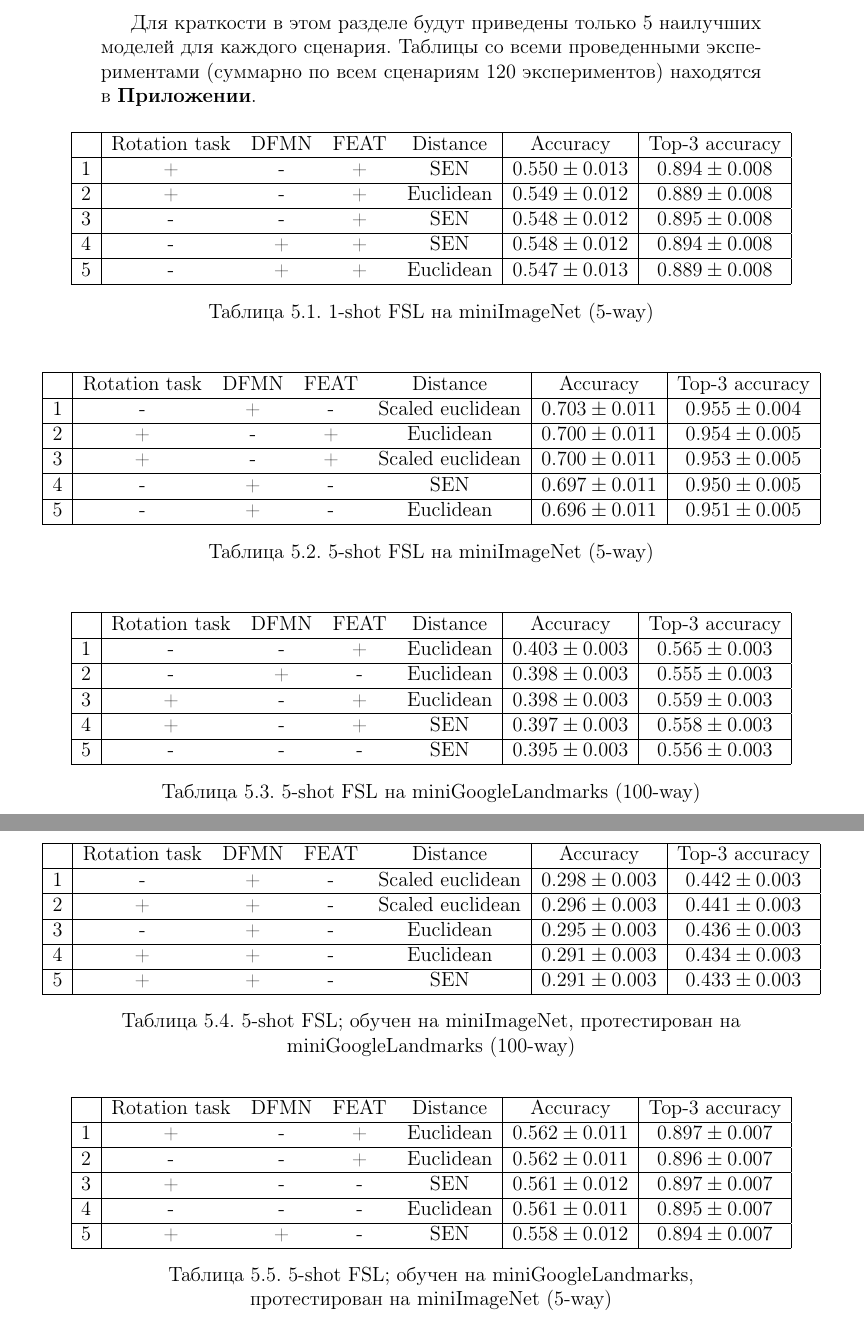
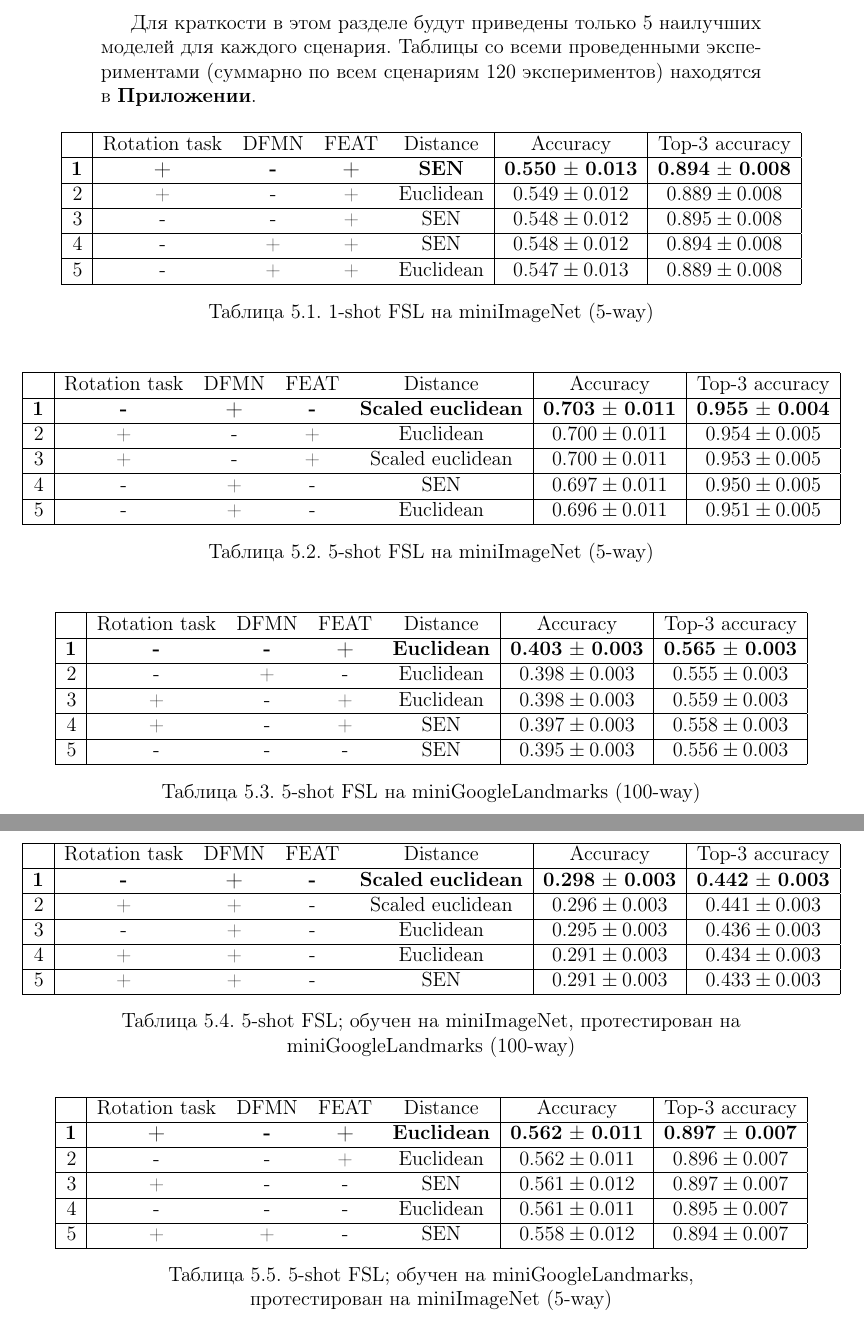
Before and after one commit to petrtsv/few_shot_learning_study, a LaTeX document (report/report.tex): two parts of pages 15 and 16 of 25, joined at a grey line, cut so that both start at the same text. Compiled offline with pdfLaTeX.

Commit message:
Report edited slightly (best results in bold)

```diff
--- a/report/report.tex
+++ b/report/report.tex
@@ -181,7 +181,7 @@
 \hline
     & Rotation task   & DFMN   & FEAT   & Distance         & Accuracy         & Top-3 accuracy   \\
 \hline
-  1 & +               & -      & +      & SEN              & $0.550 \pm 0.013$ & $0.894 \pm 0.008$ \\
+  \textbf{1} & \textbf{+} & \textbf{-} & \textbf{+} & \textbf{SEN} & \textbf{0.550} $\pm$ \textbf{0.013} & \textbf{0.894} $\pm$ \textbf{0.008} \\
 \hline
   2 & +               & -      & +      & Euclidean        & $0.549 \pm 0.012$ & $0.889 \pm 0.008$ \\
 \hline
@@ -202,9 +202,8 @@
 \begin{tabular}{| r | c c c c | c |  c | }
 \hline
     & Rotation task   & DFMN   & FEAT   & Distance         & Accuracy         & Top-3 accuracy   \\
-
     \hline
-  1 & -               & +      & -      & Scaled euclidean & $0.703 \pm 0.011$ & $0.955 \pm 0.004$ \\
+  \textbf{1} & \textbf{-} & \textbf{+} & \textbf{-} & \textbf{Scaled} \textbf{euclidean} & \textbf{0.703} $\pm$ \textbf{0.011} & \textbf{0.955} $\pm$ \textbf{0.004} \\
     \hline
   2 & +               & -      & +      & Euclidean        & $0.700 \pm 0.011$ & $0.954 \pm 0.005$ \\
     \hline
@@ -225,7 +224,7 @@
 \hline
     & Rotation task   & DFMN   & FEAT   & Distance         & Accuracy         & Top-3 accuracy   \\
     \hline
-  1 & -               & -      & +      & Euclidean        & $0.403 \pm 0.003$ & $0.565 \pm 0.003$ \\
+  \textbf{1} & \textbf{-} & \textbf{-} & \textbf{+} & \textbf{Euclidean} & \textbf{0.403} $\pm$ \textbf{0.003} & \textbf{0.565} $\pm$ \textbf{0.003} \\
     \hline
   2 & -               & +      & -      & Euclidean        & $0.398 \pm 0.003$ & $0.555 \pm 0.003$ \\
     \hline
@@ -246,7 +245,7 @@
 \hline
     & Rotation task   & DFMN   & FEAT   & Distance         & Accuracy         & Top-3 accuracy   \\
     \hline
-  1 & -               & +      & -      & Scaled euclidean & $0.298 \pm 0.003$ & $0.442 \pm 0.003$ \\
+  \textbf{1} & \textbf{-} & \textbf{+} & \textbf{-} & \textbf{Scaled} \textbf{euclidean} & \textbf{0.298} $\pm$ \textbf{0.003} & \textbf{0.442} $\pm$ \textbf{0.003} \\
     \hline
   2 & +               & +      & -      & Scaled euclidean & $0.296 \pm 0.003$ & $0.441 \pm 0.003$ \\
     \hline
@@ -267,7 +266,7 @@
 \hline
     & Rotation task   & DFMN   & FEAT   & Distance         & Accuracy         & Top-3 accuracy   \\
     \hline
-  1 & +               & -      & +      & Euclidean        & $0.562 \pm 0.011$ & $0.897 \pm 0.007$ \\
+  \textbf{1} & \textbf{+} & \textbf{-} & \textbf{+} & \textbf{Euclidean} & \textbf{0.562} $\pm$ \textbf{0.011} & \textbf{0.897} $\pm$ \textbf{0.007} \\
     \hline
   2 & -               & -      & +      & Euclidean        & $0.562 \pm 0.011$ & $0.896 \pm 0.007$ \\
     \hline
```
Also changed, not shown: report/report.pdf, report/report.tex (10 more changed lines), 1 other file.
